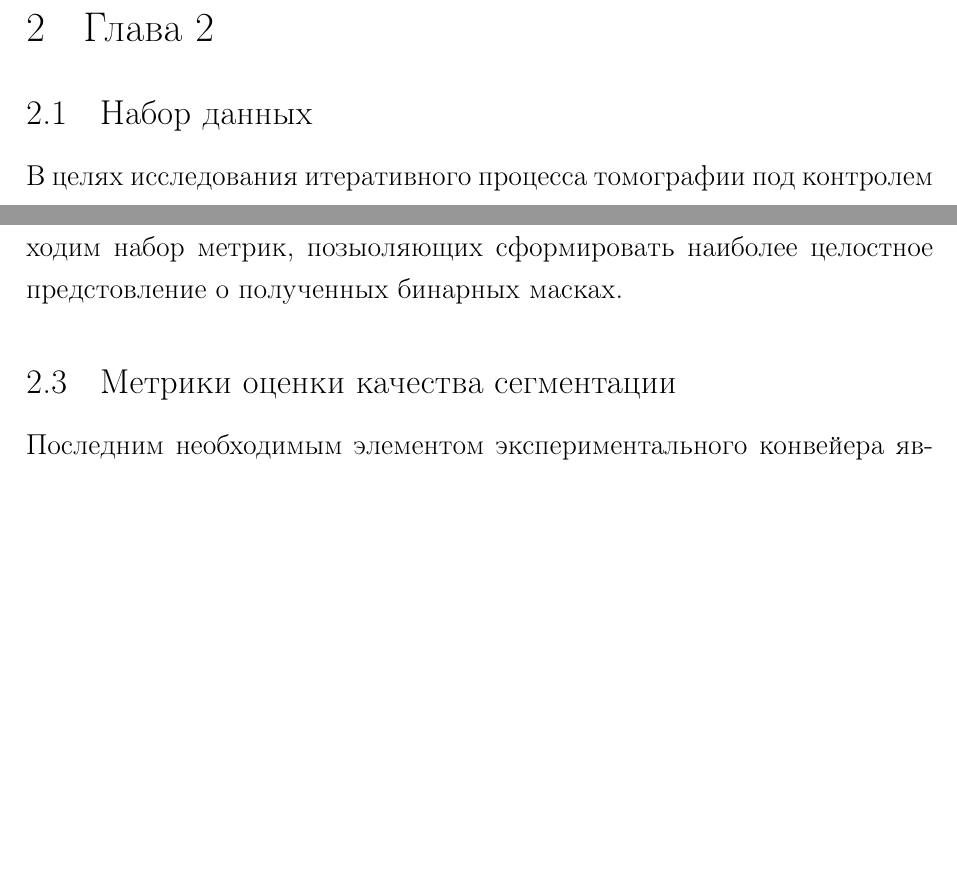
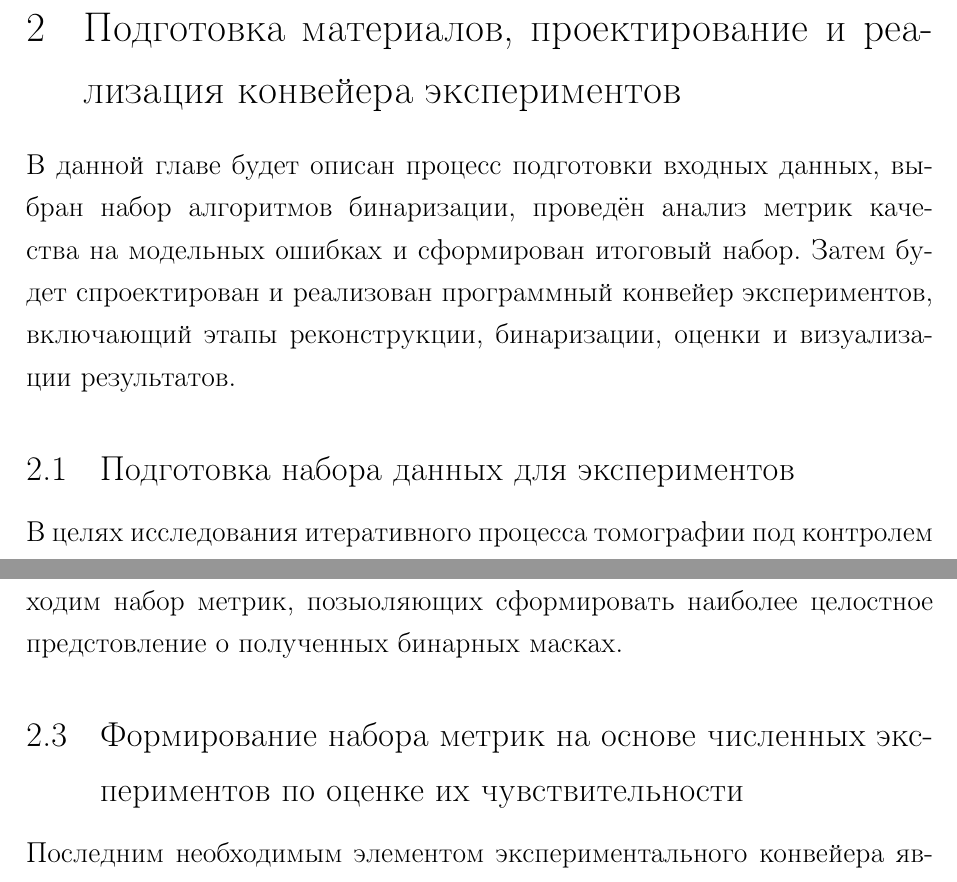
Before and after one commit to RedaAbuKhamdi/Diploma-Text, a LaTeX document (main.tex, which reads chapter2.tex): two parts of pages 7 and 18 of 61 before the commit and two parts of pages 7 and 18 of 62 after it, joined at a grey line, cut at the place of the change, the shorter picture padded with empty space. Compiled offline with pdfLaTeX.

Commit message:
Chapter 2 fixes

```diff
--- a/chapter2.tex
+++ b/chapter2.tex
@@ -1,6 +1,8 @@
-\section{Глава 2}
+\section{Подготовка материалов, проектирование и реализация конвейера экспериментов}
 
-\subsection{Набор данных}
+В данной главе будет описан процесс подготовки входных данных, выбран набор алгоритмов бинаризации, проведён анализ метрик качества на модельных ошибках и сформирован итоговый набор. Затем будет спроектирован и реализован программный конвейер экспериментов, включающий этапы реконструкции, бинаризации, оценки и визуализации результатов.
+
+\subsection{Подготовка набора данных для экспериментов}
 
 В целях исследования итеративного процесса томографии под контролем реконструкции с точки зрения качества сегментации необходимы следующие компоненты:
 \begin{enumerate}
@@ -225,7 +227,7 @@
 
 В целях оценки результата работы алгоритмов сегментации необходим набор метрик, позыоляющих сформировать наиболее целостное предстовление о полученных бинарных масках.
 
-\subsection{Метрики оценки качества сегментации}
+\subsection{Формирование набора метрик на основе численных экспериментов по оценке их чувствительности}
 
 Последним необходимым элементом экспериментального конвейера является набор метрик оценки качества сегментации.
 
```
Also changed, not shown: chapter2.tex (4 more changed lines).
